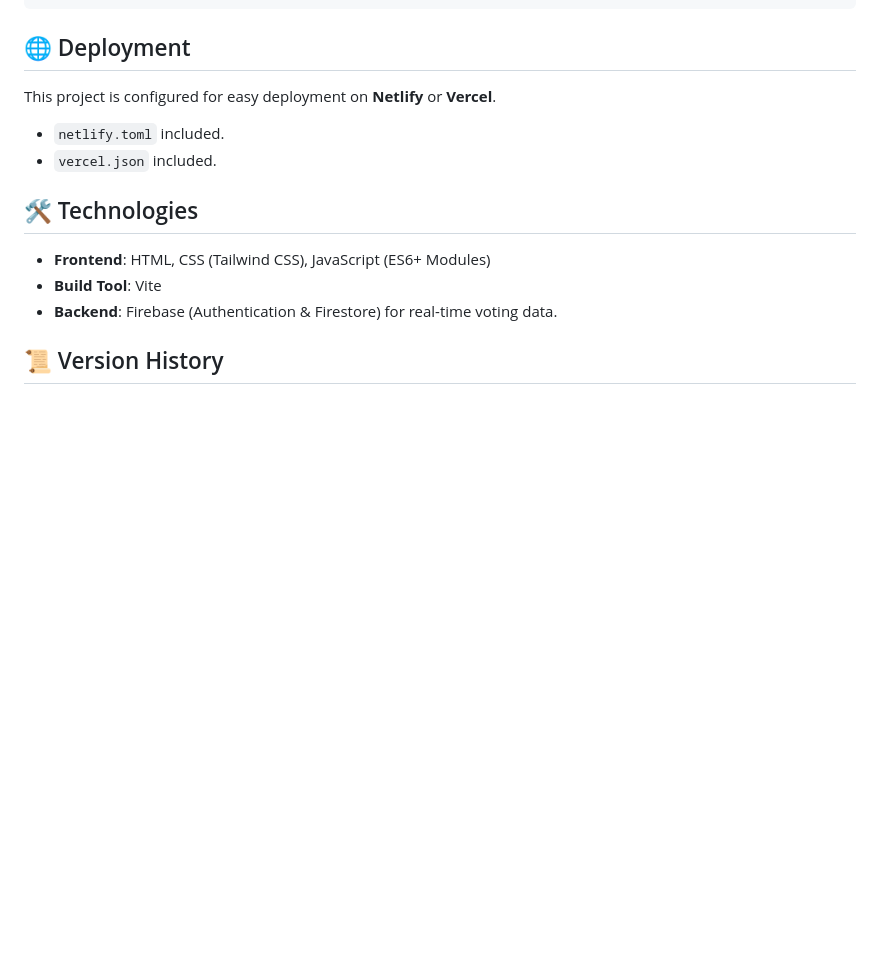
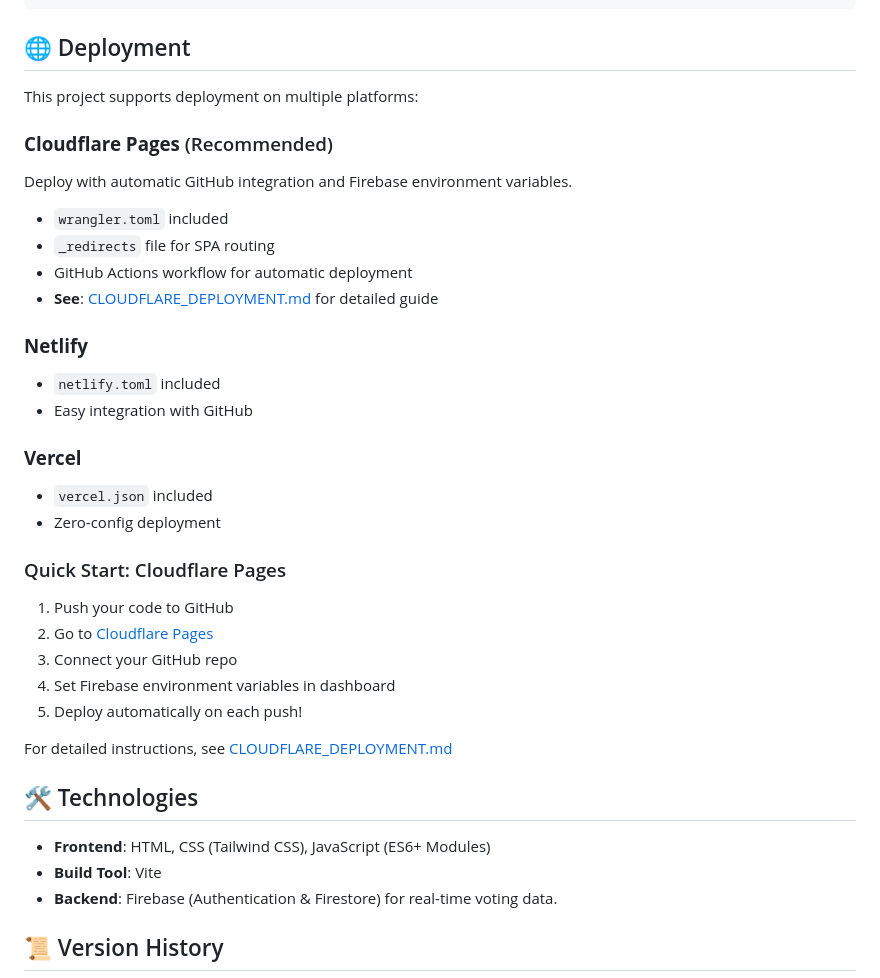
Before and after one commit to bejranonda/ThaiSim2026, a Markdown page: README.md, the part around the change. Rendered like a GitHub page; blank space fills up the shorter version.

Commit message:
docs: Update README with Cloudflare Pages deployment guide
- Add Cloudflare Pages as recommended deployment platform
- Link to comprehensive CLOUDFLARE_DEPLOYMENT.md guide
- Document quick start steps for Cloudflare
- Highlight Netlify and Vercel options
- Include environment variable setup reference

Co-Authored-By: Claude Haiku 4.5 <noreply@anthropic.com>

```diff
--- a/README.md
+++ b/README.md
@@ -93,9 +93,31 @@ npm run build
 
 ## 🌐 Deployment
 
-This project is configured for easy deployment on **Netlify** or **Vercel**.
-- `netlify.toml` included.
-- `vercel.json` included.
+This project supports deployment on multiple platforms:
+
+### **Cloudflare Pages** (Recommended)
+Deploy with automatic GitHub integration and Firebase environment variables.
+- `wrangler.toml` included
+- `_redirects` file for SPA routing
+- GitHub Actions workflow for automatic deployment
+- **See**: [CLOUDFLARE_DEPLOYMENT.md](./CLOUDFLARE_DEPLOYMENT.md) for detailed guide
+
+### **Netlify**
+- `netlify.toml` included
+- Easy integration with GitHub
+
+### **Vercel**
+- `vercel.json` included
+- Zero-config deployment
+
+### Quick Start: Cloudflare Pages
+1. Push your code to GitHub
+2. Go to [Cloudflare Pages](https://pages.cloudflare.com)
+3. Connect your GitHub repo
+4. Set Firebase environment variables in dashboard
+5. Deploy automatically on each push!
+
+For detailed instructions, see [CLOUDFLARE_DEPLOYMENT.md](./CLOUDFLARE_DEPLOYMENT.md)
 
 ## 🛠️ Technologies
 
```
